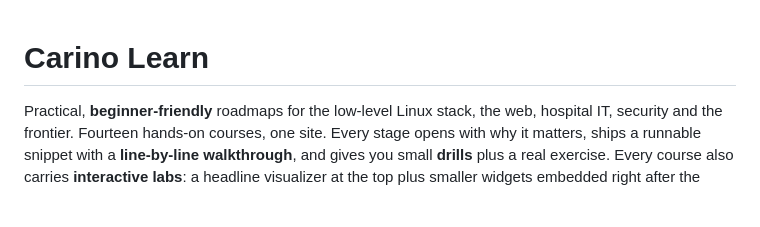
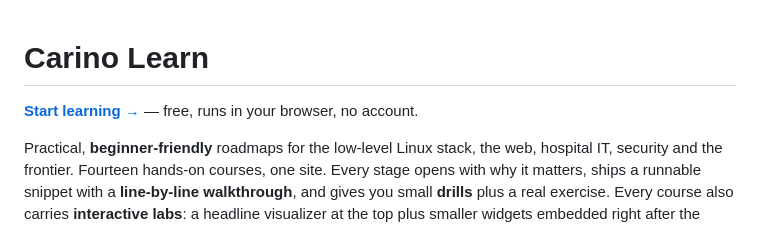
Before and after one commit to MiguelCarino/Learn, a Markdown page: README.md, the part around the change. Rendered like a GitHub page; blank space fills up the shorter version.

Commit message:
Link the live site from the README

```diff
--- a/README.md
+++ b/README.md
@@ -1,4 +1,6 @@
 # Carino Learn
+
+**[Start learning →](https://learn.carino.systems/)** — free, runs in your browser, no account.
 
 Practical, **beginner-friendly** roadmaps for the low-level Linux stack, the web, hospital
 IT, security and the frontier. Fourteen hands-on courses, one site. Every stage opens with why it
```
